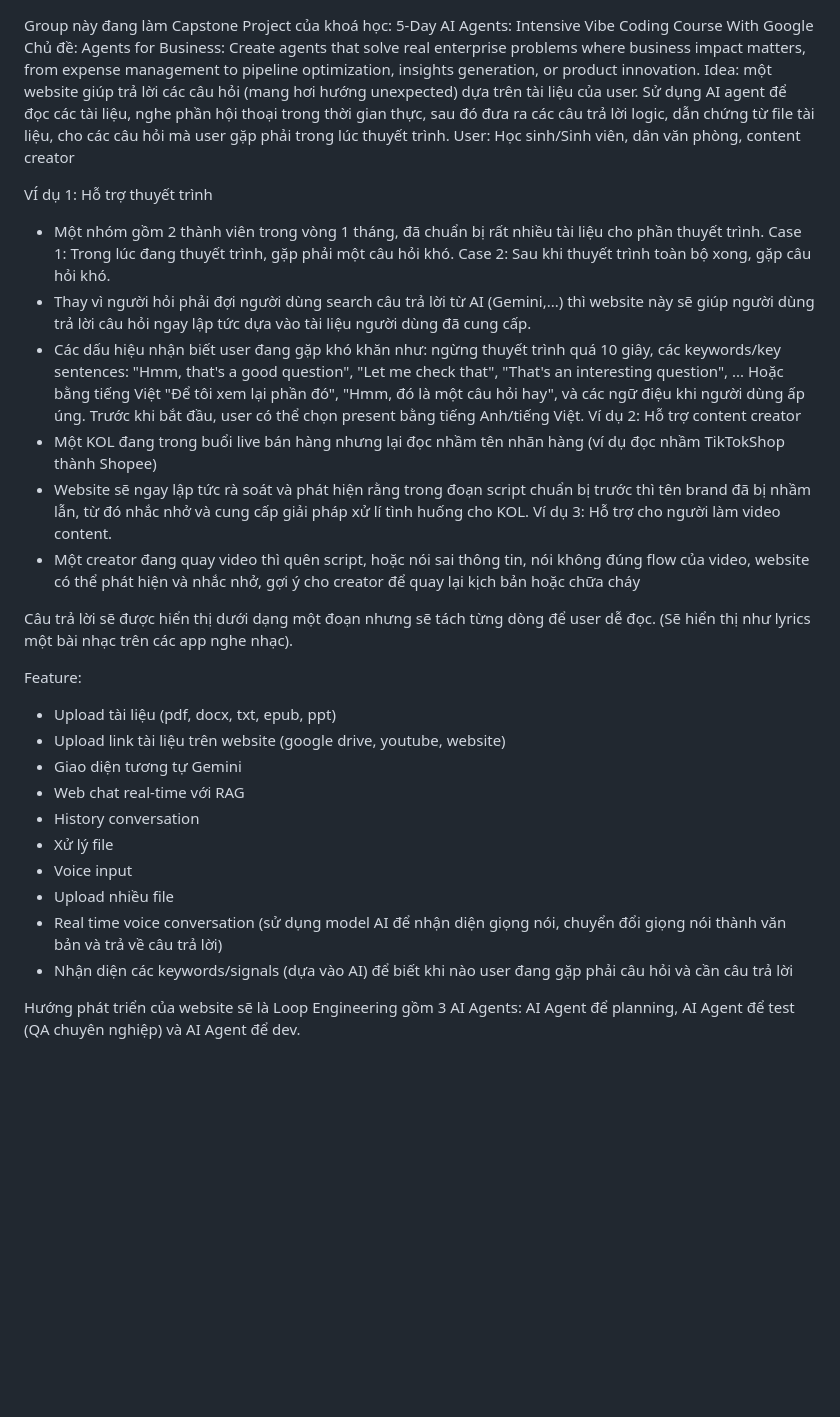
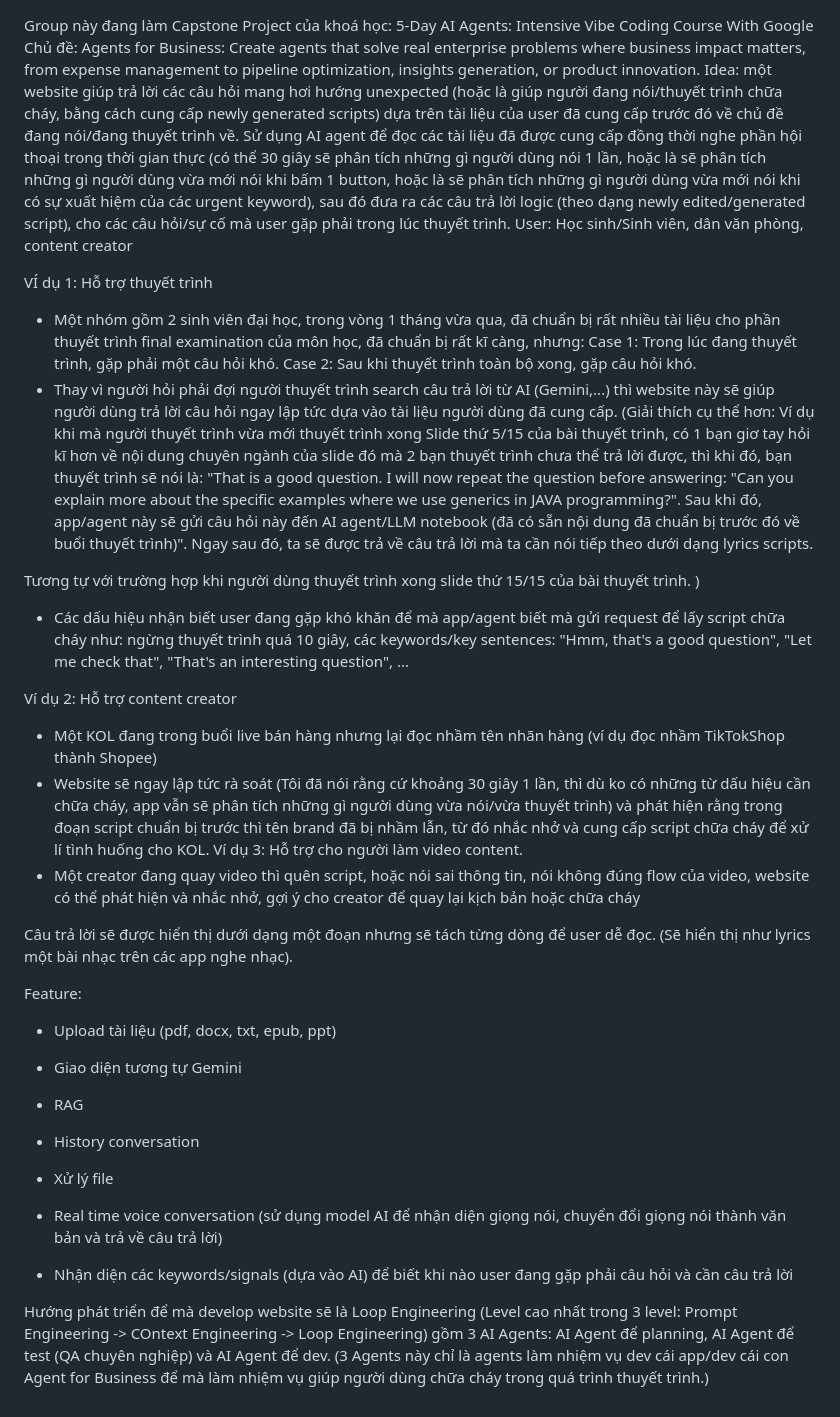
Before and after one commit to Intensive-Vibe-Coding-Capstone-Project/Backend, a Markdown page: MeetingMinute/21_6_2026.md, the part around the change. GitHub-like rendering; blank space fills up the shorter version.

```diff
--- a/MeetingMinute/21_6_2026.md
+++ b/MeetingMinute/21_6_2026.md
@@ -1,17 +1,23 @@
 Group này đang làm Capstone Project của khoá học: 5-Day AI Agents: Intensive Vibe Coding Course With Google
 Chủ đề: Agents for Business: Create agents that solve real enterprise problems where business impact matters, from expense management to pipeline optimization, insights generation, or product innovation.
-Idea: một website giúp trả lời các câu hỏi (mang hơi hướng unexpected) dựa trên tài liệu của user. Sử dụng AI agent để đọc các tài liệu, nghe phần hội thoại trong thời gian thực, sau đó đưa ra các câu trả lời logic, dẫn chứng từ file tài liệu, cho các câu hỏi mà user gặp phải trong lúc thuyết trình.
+Idea: một website giúp trả lời các câu hỏi mang hơi hướng unexpected (hoặc là giúp người đang nói/thuyết trình chữa cháy, bằng cách cung cấp newly generated scripts)  dựa trên tài liệu của user đã cung cấp trước đó về chủ đề đang nói/đang thuyết trình về. Sử dụng AI agent để đọc các tài liệu đã được cung cấp đồng thời nghe phần hội thoại trong thời gian thực (có thể 30 giây sẽ phân tích những gì người dùng nói 1 lần, hoặc là sẽ phân tích những gì người dùng vừa mới nói khi bấm 1 button, hoặc là sẽ phân tích những gì người dùng vừa mới nói khi có sự xuất hiệm của các urgent keyword), sau đó đưa ra các câu trả lời logic (theo dạng newly edited/generated script), cho các câu hỏi/sự cố mà user gặp phải trong lúc thuyết trình.
 User: Học sinh/Sinh viên, dân văn phòng, content creator
 
 VÍ dụ 1: Hỗ trợ thuyết trình
-- Một nhóm gồm 2 thành viên trong vòng 1 tháng, đã chuẩn bị rất nhiều tài liệu cho phần thuyết trình.
+- Một nhóm gồm 2 sinh viên đại học, trong vòng 1 tháng vừa qua, đã chuẩn bị rất nhiều tài liệu cho phần thuyết trình final examination của môn học, đã chuẩn bị rất kĩ càng, nhưng:
 Case 1: Trong lúc đang thuyết trình, gặp phải một câu hỏi khó.
 Case 2: Sau khi thuyết trình toàn bộ xong, gặp câu hỏi khó.
-- Thay vì người hỏi phải đợi người dùng search câu trả lời từ AI (Gemini,...) thì website này sẽ giúp người dùng trả lời câu hỏi ngay lập tức dựa vào tài liệu người dùng đã cung cấp.
-- Các dấu hiệu nhận biết user đang gặp khó khăn như: ngừng thuyết trình quá 10 giây, các keywords/key sentences: "Hmm, that's a good question", "Let me check that", "That's an interesting question", ... Hoặc bằng tiếng Việt "Để tôi xem lại phần đó", "Hmm, đó là một câu hỏi hay", và các ngữ điệu khi người dùng ấp úng. Trước khi bắt đầu, user có thể chọn present bằng tiếng Anh/tiếng Việt.
+- Thay vì người hỏi phải đợi người thuyết trình search câu trả lời từ AI (Gemini,...) thì website này sẽ giúp người dùng trả lời câu hỏi ngay lập tức dựa vào tài liệu người dùng đã cung cấp.
+(Giải thích cụ thể hơn: Ví dụ khi mà người thuyết trình vừa mới thuyết trình xong Slide thứ 5/15 của bài thuyết trình, có 1 bạn giơ tay hỏi kĩ hơn về nội dung chuyên ngành của slide đó mà 2 bạn thuyết trình chưa thể trả lời được, thì khi đó, bạn thuyết trình sẽ nói là: "That is a good question. I will now repeat the question before answering: "Can you explain more about the specific examples where we use generics in JAVA programming?". Sau khi đó, app/agent này sẽ gửi câu hỏi này đến AI agent/LLM notebook (đã có sẵn nội dung đã chuẩn bị trước đó về buổi thuyết trình)". Ngay sau đó, ta sẽ được trả về câu trả lời mà ta cần nói tiếp theo dưới dạng lyrics scripts.
+
+Tương tự với trường hợp khi người dùng thuyết trình xong slide thứ 15/15 của bài thuyết trình.
+)
+- Các dấu hiệu nhận biết user đang gặp khó khăn để mà app/agent biết mà gửi request để lấy script chữa cháy như: ngừng thuyết trình quá 10 giây, các keywords/key sentences: "Hmm, that's a good question", "Let me check that", "That's an interesting question", ...
+
+
 Ví dụ 2: Hỗ trợ content creator
 - Một KOL đang trong buổi live bán hàng nhưng lại đọc nhầm tên nhãn hàng (ví dụ đọc nhầm TikTokShop thành Shopee)
-- Website sẽ ngay lập tức rà soát và phát hiện rằng trong đoạn script chuẩn bị trước thì tên brand đã bị nhầm lẫn, từ đó nhắc nhở và cung cấp giải pháp xử lí tình huống cho KOL.
+- Website sẽ ngay lập tức rà soát (Tôi đã nói rằng cứ khoảng 30 giây 1 lần, thì dù ko có những từ dấu hiệu cần chữa cháy, app vẫn sẽ phân tích những gì người dùng vừa nói/vừa thuyết trình) và phát hiện rằng trong đoạn script chuẩn bị trước thì tên brand đã bị nhầm lẫn, từ đó nhắc nhở và cung cấp script chữa cháy để xử lí tình huống cho KOL.
 Ví dụ 3: Hỗ trợ cho người làm video content.
 - Một creator đang quay video thì quên script, hoặc nói sai thông tin, nói không đúng flow của video, website có thể phát hiện và nhắc nhở, gợi ý cho creator để quay lại kịch bản hoặc chữa cháy
 
@@ -19,14 +25,14 @@ Câu trả lời sẽ được hiển thị dưới dạng một đoạn nhưng
 
 Feature:
 - Upload tài liệu (pdf, docx, txt, epub, ppt)
-- Upload link tài liệu trên website (google drive, youtube, website)
+
 - Giao diện tương tự Gemini
-- Web chat real-time với RAG
+- RAG
 - History conversation
 - Xử lý file
-- Voice input
-- Upload nhiều file
+
+
 - Real time voice conversation (sử dụng model AI để nhận diện giọng nói, chuyển đổi giọng nói thành văn bản và trả về câu trả lời)
 - Nhận diện các keywords/signals (dựa vào AI) để biết khi nào user đang gặp phải câu hỏi và cần câu trả lời
 
-Hướng phát triển của website sẽ là Loop Engineering gồm 3 AI Agents: AI Agent để planning, AI Agent để test (QA chuyên nghiệp) và AI Agent để dev.
+Hướng phát triển để mà develop website sẽ là Loop Engineering (Level cao nhất trong 3 level: Prompt Engineering -> COntext Engineering -> Loop Engineering) gồm 3 AI Agents: AI Agent để planning, AI Agent để test (QA chuyên nghiệp) và AI Agent để dev. (3 Agents này chỉ là agents làm nhiệm vụ dev cái app/dev cái con Agent for Business để mà làm nhiệm vụ giúp người dùng chữa cháy trong quá trình thuyết trình.)
```
